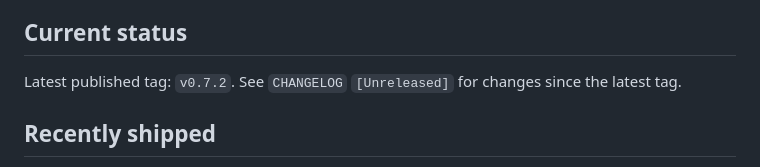
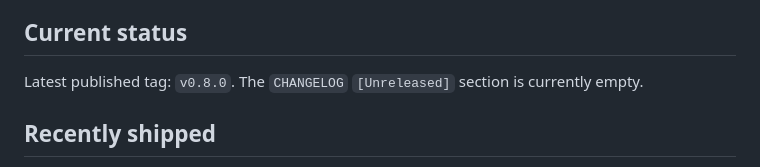
Before and after one commit to verbaux/grove, a Markdown page: ROADMAP.md, the part around the change. GitHub-like rendering.

Commit message:
docs: changelog for v0.8.0

```diff
--- a/ROADMAP.md
+++ b/ROADMAP.md
@@ -4,7 +4,7 @@ Planned direction for Grove. Horizons are priority buckets, not hard dates — i
 
 ## Current status
 
-Latest published tag: `v0.7.2`. See `CHANGELOG` `[Unreleased]` for changes since the latest tag.
+Latest published tag: `v0.8.0`. The `CHANGELOG` `[Unreleased]` section is currently empty.
 
 ## Recently shipped
 
```
Also changed, not shown: CHANGELOG.md (+2 -0 lines).
